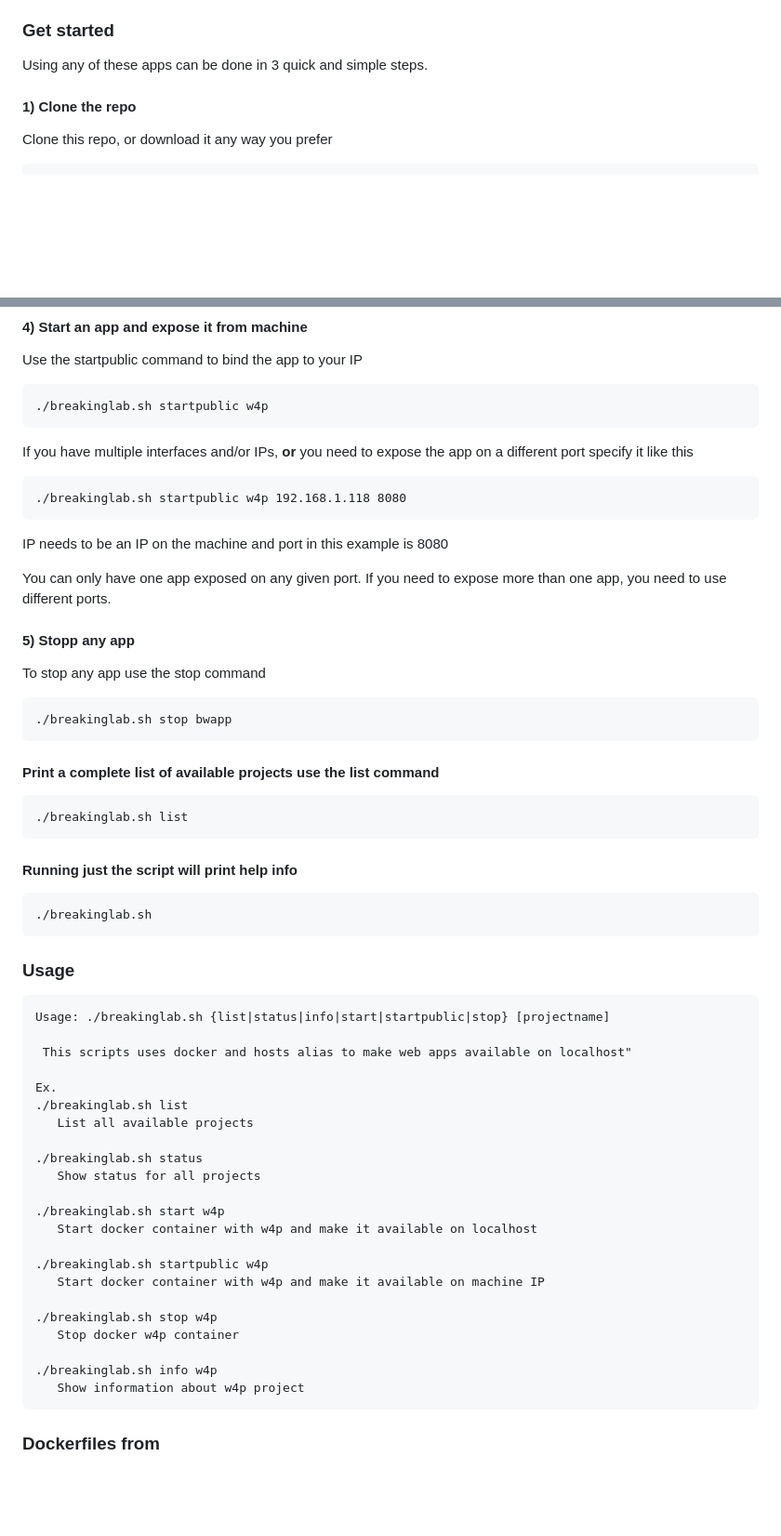
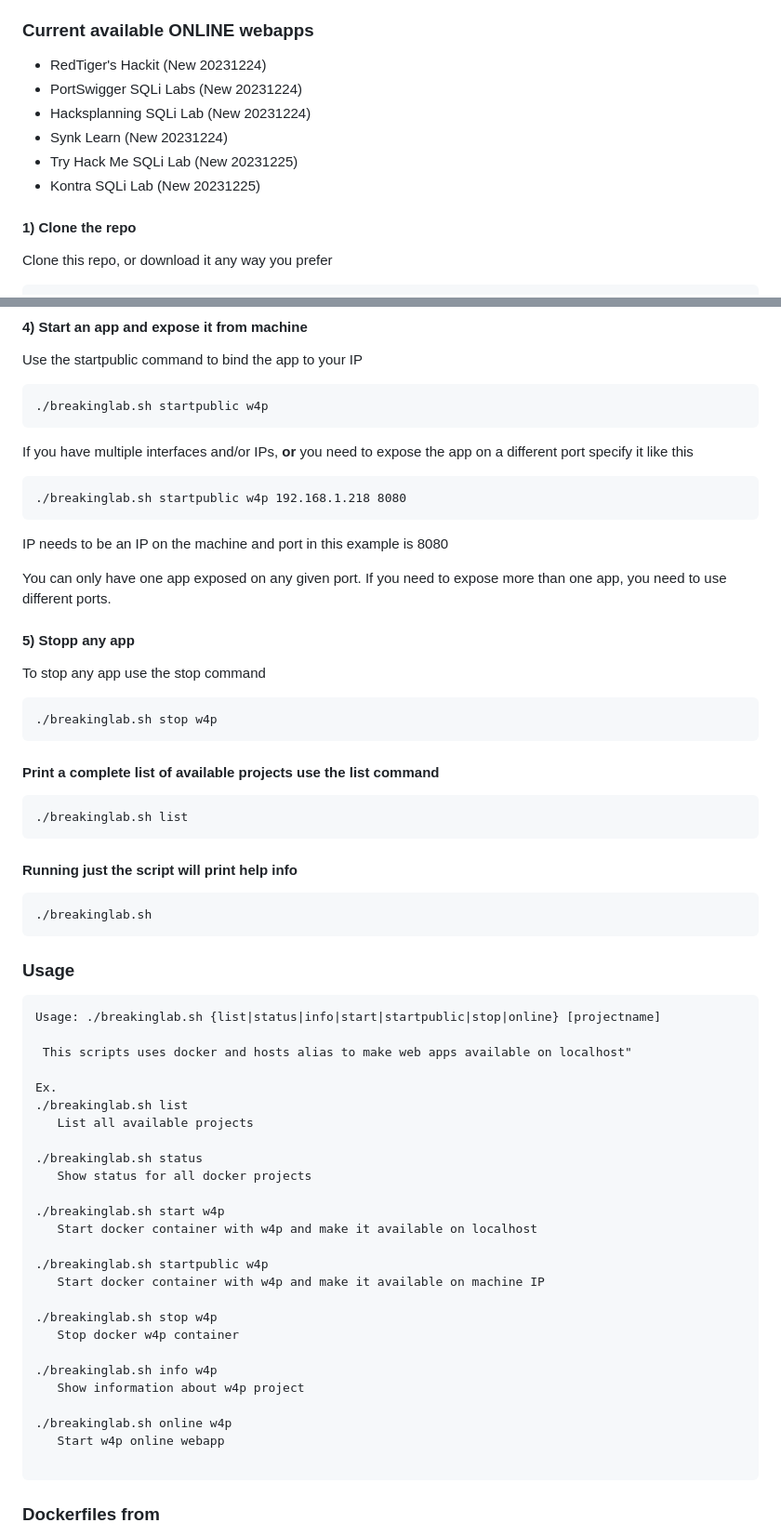
Before and after one commit to TiiZss/BreakingLab, a Markdown page: README.md, 2 parts joined by grey strips. Shown at 93% size. Drawn GitHub-style; blank space fills up the shorter version.

````diff
--- a/README.md
+++ b/README.md
@@ -28,9 +28,14 @@ Working and tested on Ubuntu 23.04, Kali and WSL.<br />
 * Audi - 1 SQLI labs (New 20231215)
 * OxNinja SQLi-Lab (New 20231217)
 
-### Get started
+### Current available ONLINE webapps
 
-Using any of these apps can be done in 3 quick and simple steps.
+* RedTiger's Hackit (New 20231224)
+* PortSwigger SQLi Labs (New 20231224)
+* Hacksplanning SQLi Lab (New 20231224)
+* Synk Learn (New 20231224)
+* Try Hack Me SQLi Lab (New 20231225)
+* Kontra SQLi Lab (New 20231225)
 
 #### 1) Clone the repo
 Clone this repo, or download it any way you prefer
@@ -74,7 +79,7 @@ Use the startpublic command to bind the app to your IP
 ```
 If you have multiple interfaces and/or IPs, **or** you need to expose the app on a different port specify it like this
 ```
-./breakinglab.sh startpublic w4p 192.168.1.118 8080
+./breakinglab.sh startpublic w4p 192.168.1.218 8080
 ```
 IP needs to be an IP on the machine and port in this example is 8080
 
@@ -84,9 +89,8 @@ You can only have one app exposed on any given port. If you need to expose more
 #### 5) Stopp any app
 To stop any app use the stop command
 ```
-./breakinglab.sh stop bwapp
+./breakinglab.sh stop w4p
 ```
-
 
 #### Print a complete list of available projects use the list command
 ```
@@ -101,7 +105,7 @@ To stop any app use the stop command
 
 ### Usage
 ```
-Usage: ./breakinglab.sh {list|status|info|start|startpublic|stop} [projectname]
+Usage: ./breakinglab.sh {list|status|info|start|startpublic|stop|online} [projectname]
 
  This scripts uses docker and hosts alias to make web apps available on localhost"
 
@@ -110,7 +114,7 @@ Ex.
    List all available projects
 
 ./breakinglab.sh status
-   Show status for all projects
+   Show status for all docker projects
 
 ./breakinglab.sh start w4p
    Start docker container with w4p and make it available on localhost
@@ -123,6 +127,10 @@ Ex.
 
 ./breakinglab.sh info w4p
    Show information about w4p project
+
+./breakinglab.sh online w4p
+   Start w4p online webapp
+
 ```
 
  ### Dockerfiles from
````
Also changed, not shown: other parts of README.md (+4 -4 lines).
